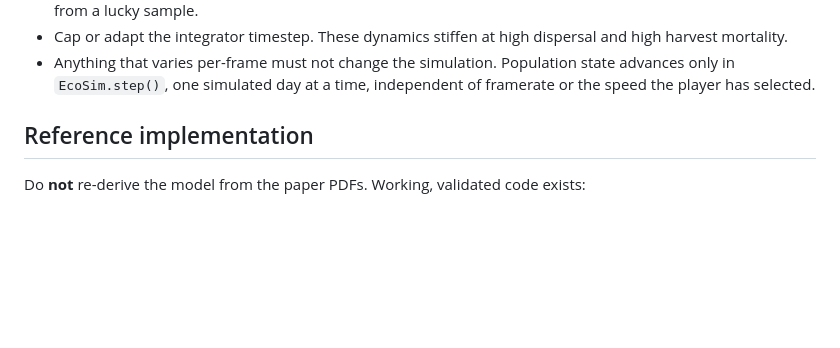
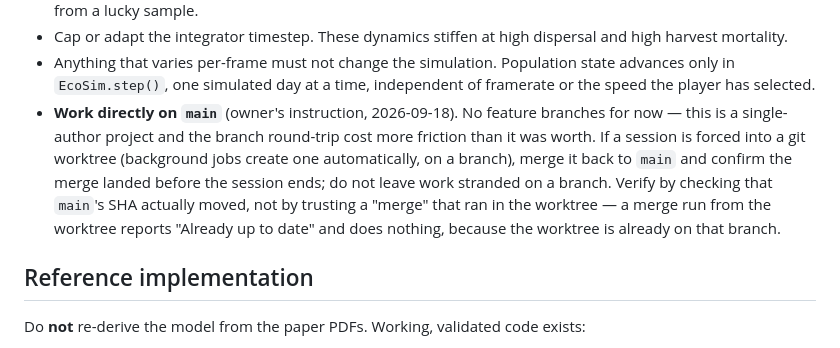
Before and after one commit to lucasnell/eco-evo-game, a Markdown page: CLAUDE.md, the part around the change. Rendered like a GitHub page; blank space fills up the shorter version.

Commit message:
Work on main from here, no feature branches
Owner's instruction. This is a single-author project and the branch round-trip
cost more friction this session than it was worth.

Also records the trap that caused that friction: a merge run from inside a git
worktree reports "Already up to date" and does nothing, because the worktree is
already on the branch being merged. It looked like it had worked twice while
main had not moved. Verify the SHA, not the command output.

Co-Authored-By: Claude Opus 5 (1M context) <noreply@anthropic.com>

```diff
--- a/CLAUDE.md
+++ b/CLAUDE.md
@@ -62,6 +62,14 @@ teaches the wrong thing.
 - Anything that varies per-frame must not change the simulation. Population state
   advances only in `EcoSim.step()`, one simulated day at a time, independent of framerate
   or the speed the player has selected.
+- **Work directly on `main`** (owner's instruction, 2026-09-18). No feature branches for
+  now — this is a single-author project and the branch round-trip cost more friction than
+  it was worth. If a session is forced into a git worktree (background jobs create one
+  automatically, on a branch), merge it back to `main` and confirm the merge landed
+  before the session ends; do not leave work stranded on a branch. Verify by checking
+  that `main`'s SHA actually moved, not by trusting a "merge" that ran in the worktree —
+  a merge run from the worktree reports "Already up to date" and does nothing, because
+  the worktree is already on that branch.
 
 ## Reference implementation
 
```
